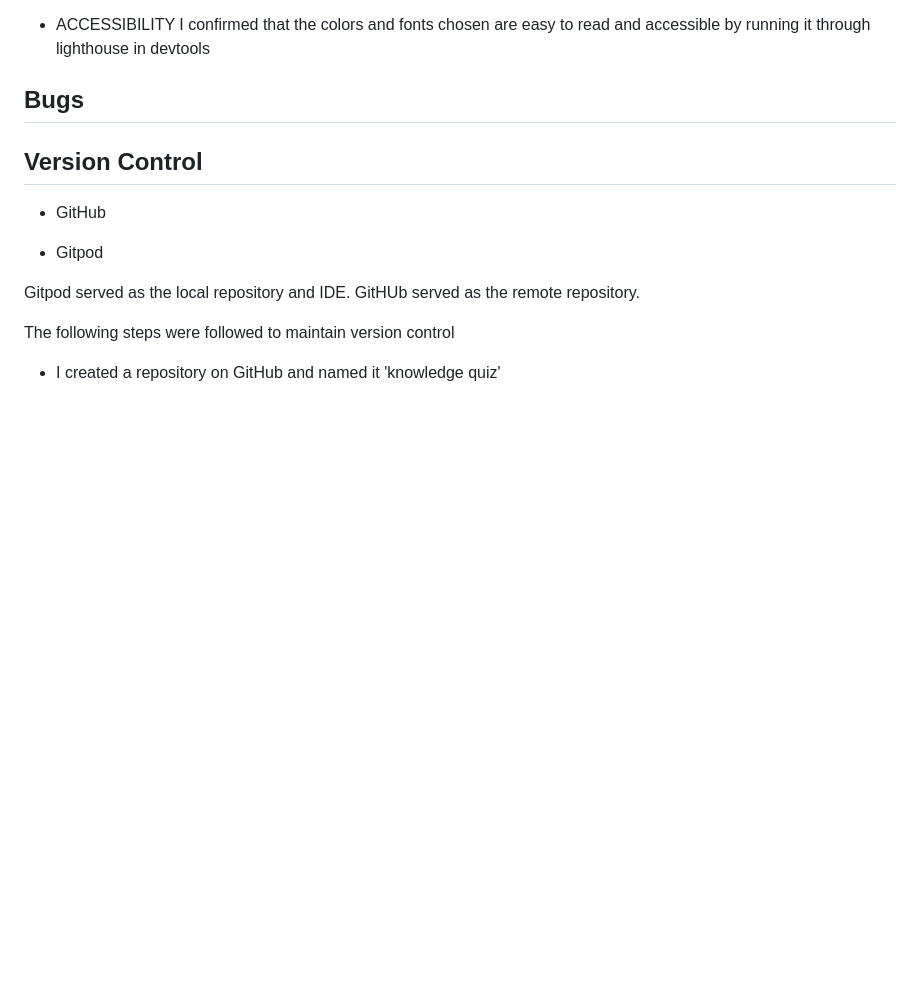
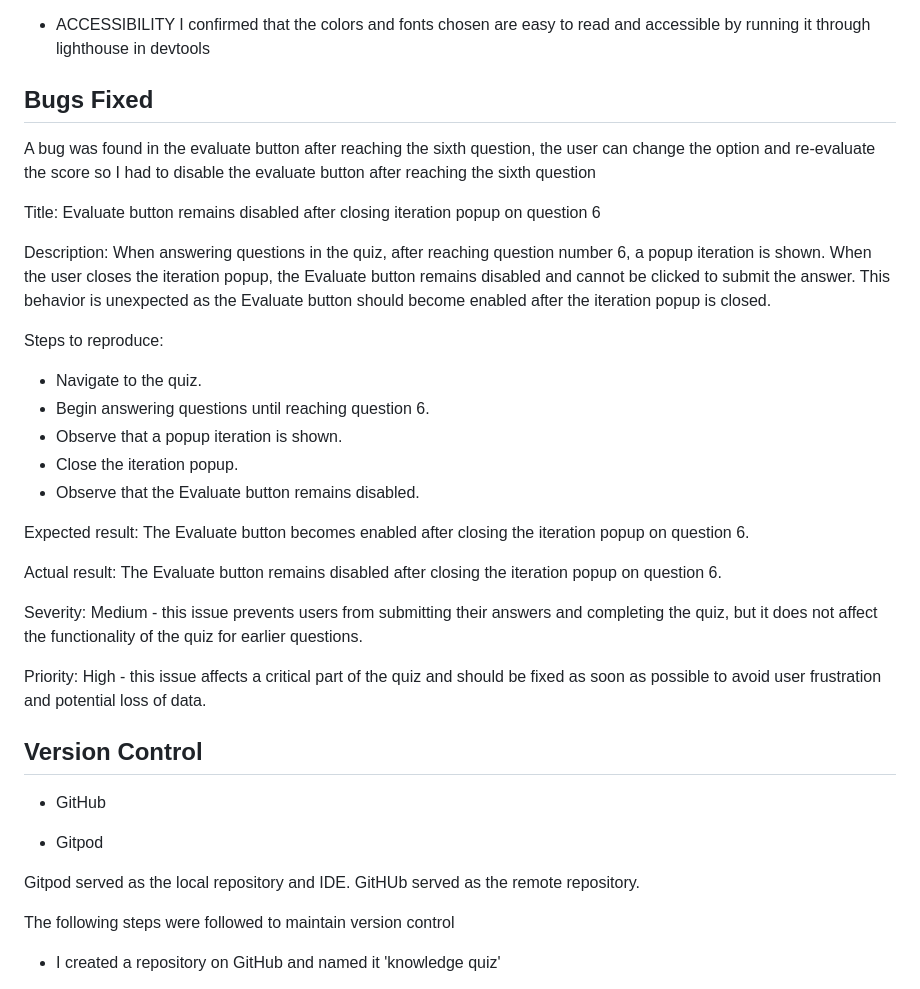
Before and after one commit to Anthonyrajlucas/knowledge-quiz, a Markdown page: README.md, the part around the change. Rendered like a GitHub page; blank space fills up the shorter version.

Commit message:
Add bugs explanation in README.md file

```diff
--- a/README.md
+++ b/README.md
@@ -89,7 +89,29 @@ The evaluate area may be located below the options area or on a separate page, d
 - ACCESSIBILITY
      I confirmed that the colors and fonts chosen are easy to read and accessible by running it through lighthouse in devtools
 
-## Bugs
+## Bugs Fixed
+
+A bug was found in the evaluate button after reaching the sixth question, the user can change the option and re-evaluate the score so I had to disable the evaluate button after reaching the sixth question
+
+Title: Evaluate button remains disabled after closing iteration popup on question 6
+
+Description: When answering questions in the quiz, after reaching question number 6, a popup iteration is shown. When the user closes the iteration popup, the Evaluate button remains disabled and cannot be clicked to submit the answer. This behavior is unexpected as the Evaluate button should become enabled after the iteration popup is closed.
+
+Steps to reproduce:
+
+- Navigate to the quiz.
+- Begin answering questions until reaching question 6.
+- Observe that a popup iteration is shown.
+- Close the iteration popup.
+- Observe that the Evaluate button remains disabled.
+
+Expected result: The Evaluate button becomes enabled after closing the iteration popup on question 6.
+
+Actual result: The Evaluate button remains disabled after closing the iteration popup on question 6.
+
+Severity: Medium - this issue prevents users from submitting their answers and completing the quiz, but it does not affect the functionality of the quiz for earlier questions.
+
+Priority: High - this issue affects a critical part of the quiz and should be fixed as soon as possible to avoid user frustration and potential loss of data.
 
 
 ## Version Control
```
